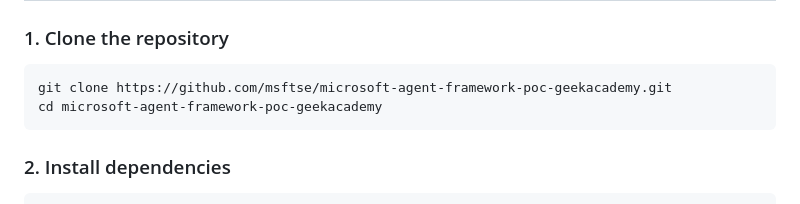
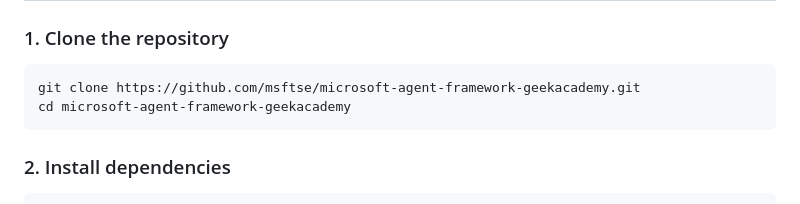
Before and after one commit to msftse/microsoft-agent-framework-geekacademy, a Markdown page: README.md, the part around one of its changes. GitHub-like rendering.

Commit message:
Fix repo URL after GitHub rename

````diff
--- a/README.md
+++ b/README.md
@@ -97,8 +97,8 @@ This project demonstrates how to build a **multi-agent content creation pipeline
 ### 1. Clone the repository
 
 ```bash
-git clone https://github.com/msftse/microsoft-agent-framework-poc-geekacademy.git
-cd microsoft-agent-framework-poc-geekacademy
+git clone https://github.com/msftse/microsoft-agent-framework-geekacademy.git
+cd microsoft-agent-framework-geekacademy
 ```
 
 ### 2. Install dependencies
````
Also changed, not shown: other parts of README.md (+1 -1 lines).
